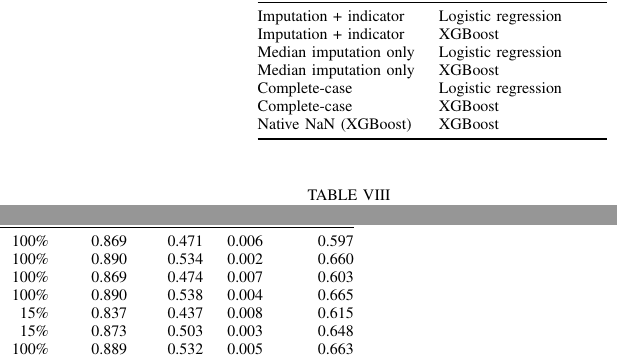
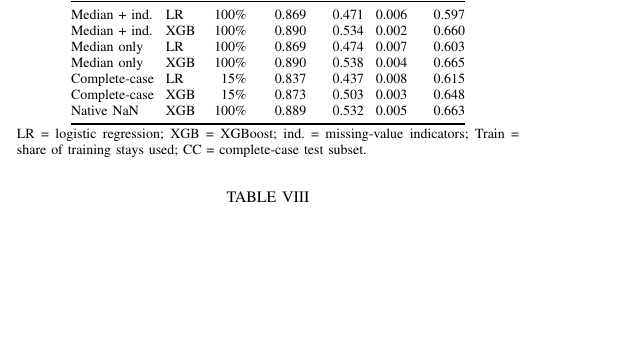
Before and after one commit to mudasarzulfiqar01/mimic-icu-mortality-calibration, a LaTeX paper (3_report/main.tex, which reads 3_report/tables/tab_missing.tex): two parts of the columns of page 8 of 10 before the commit and part of one column of page 6 of 10 after it, the two joined at a grey line, cut at the place of the change, the shorter picture padded with empty space. Compiled offline with pdfLaTeX.

Commit message:
Final course report: separate author blocks, compact Table VII, public PDF
Three separate author blocks with affiliation and email; Table VII as a single-column table so no float enters the Discussion; removed column balancing that overfilled the reference page; added main_public.tex/main_public.pdf (same paper without the CITI certificate) for the public repository; removed two unused figure files.

```diff
--- a/3_report/main.tex
+++ b/3_report/main.tex
@@ -16,7 +15,6 @@
 \usepackage{xcolor}
 \usepackage{url}
 \usepackage{placeins}
-\usepackage{balance}
 \usepackage[hidelinks]{hyperref}
 
 \graphicspath{{figures/}}
@@ -31,7 +29,6 @@
 \setcounter{totalnumber}{5}
 \hypersetup{pdftitle={Calibrated Machine-Learning Models for ICU Mortality Prediction on MIMIC-IV},
             pdfsubject={ICU mortality prediction, calibration, MIMIC-IV}}
-\newcommand{\FILL}[1]{{\color{red}[#1]}}
 
 \begin{document}
 
@@ -406,8 +418,11 @@ Open markers denote subgroups with fewer than 100 deaths.}
 \label{tab:missing}
 \centering
-\footnotesize
-\input{tables/tab_missing.tex}
-\end{table*}
+\scriptsize
+\setlength{\tabcolsep}{3pt}
+\input{tables/tab_missing.tex}\\[2pt]
+\parbox{\columnwidth}{\scriptsize LR = logistic regression; XGB = XGBoost; ind. = missing-value indicators;
+Train = share of training stays used; CC = complete-case test subset.}
+\end{table}
 
 \begin{table}[!t]
 \caption{Temporal hold-out using the admission period}
--- a/3_report/tables/tab_missing.tex
+++ b/3_report/tables/tab_missing.tex
@@ -4,12 +4,12 @@
 \cmidrule(lr){4-6}\cmidrule(lr){7-7}
-Strategy & Model & Train rows & AUROC & AUPRC & ECE & AUPRC \\
+Strategy & Model & Train & AUROC & AUPRC & ECE & AUPRC \\
 \midrule
-Imputation + indicator & Logistic regression & 100\% & 0.869 & 0.471 & 0.006 & 0.597 \\
-Imputation + indicator & XGBoost & 100\% & 0.890 & 0.534 & 0.002 & 0.660 \\
-Median imputation only & Logistic regression & 100\% & 0.869 & 0.474 & 0.007 & 0.603 \\
-Median imputation only & XGBoost & 100\% & 0.890 & 0.538 & 0.004 & 0.665 \\
-Complete-case & Logistic regression & 15\% & 0.837 & 0.437 & 0.008 & 0.615 \\
-Complete-case & XGBoost & 15\% & 0.873 & 0.503 & 0.003 & 0.648 \\
-Native NaN (XGBoost) & XGBoost & 100\% & 0.889 & 0.532 & 0.005 & 0.663 \\
+Median + ind. & LR & 100\% & 0.869 & 0.471 & 0.006 & 0.597 \\
+Median + ind. & XGB & 100\% & 0.890 & 0.534 & 0.002 & 0.660 \\
+Median only & LR & 100\% & 0.869 & 0.474 & 0.007 & 0.603 \\
+Median only & XGB & 100\% & 0.890 & 0.538 & 0.004 & 0.665 \\
+Complete-case & LR & 15\% & 0.837 & 0.437 & 0.008 & 0.615 \\
+Complete-case & XGB & 15\% & 0.873 & 0.503 & 0.003 & 0.648 \\
+Native NaN & XGB & 100\% & 0.889 & 0.532 & 0.005 & 0.663 \\
 \bottomrule
 \end{tabular}
```
Also changed, not shown: 3_report/main_public.tex (added, +4 -0 lines), 3_report/figures/fig_missing_strategies.png (deleted), 3_report/figures/fig_paired_bootstrap.png (deleted), 3_report/main_public.pdf (added), 3_report/main.tex (33 more changed lines), 3_report/tables/tab_missing.tex (2 more changed lines), 2 other files.
